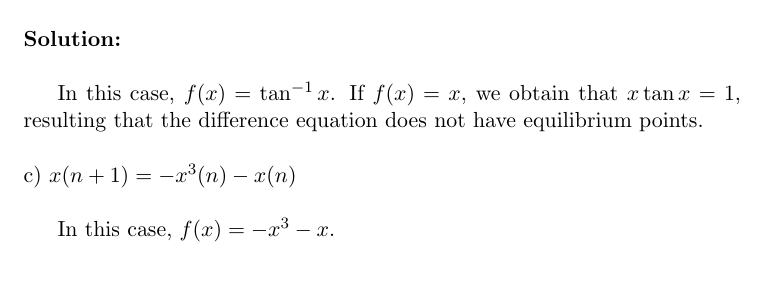
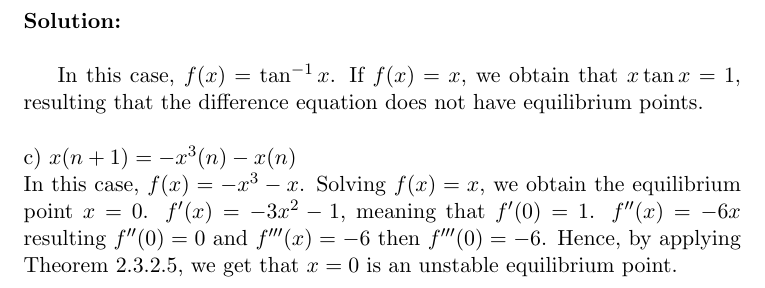
Before and after one commit to deliapanca/ode, a LaTeX document (book1.tex): part of page 33 of 33, cut so that both start at the same text. Compiled offline with pdfLaTeX.

Commit message:
added exercises

```diff
--- a/book1.tex
+++ b/book1.tex
@@ -1022,7 +1022,6 @@ b) $x(n+1)=\tan^{-1}{x(n)}$ \\ \\
 
 In this case, $f(x)=\tan^{-1}{x}$. If $f(x)=x$, we obtain that $x\tan{x}=1$, resulting that the difference equation does not have equilibrium points. \\ \\
 c) $x(n+1)=-x^{3}(n)-x(n)$\\
-
-In this case, $f(x)=-x^{3}-x$.
+In this case, $f(x)=-x^{3}-x$. Solving $f(x)=x$, we obtain the equilibrium point $x=0$. $f'(x)=-3x^{2}-1$, meaning that $f'(0)=1$. $f''(x)=-6x$ resulting $f''(0)=0$ and $f'''(x)=-6$ then $f'''(0)=-6$. Hence, by applying Theorem \ref{2.3.2.5.}, we get that $x=0$ is an unstable equilibrium point.
 
 \end{document}
```
Also changed, not shown: book1.pdf, 2 other files.
